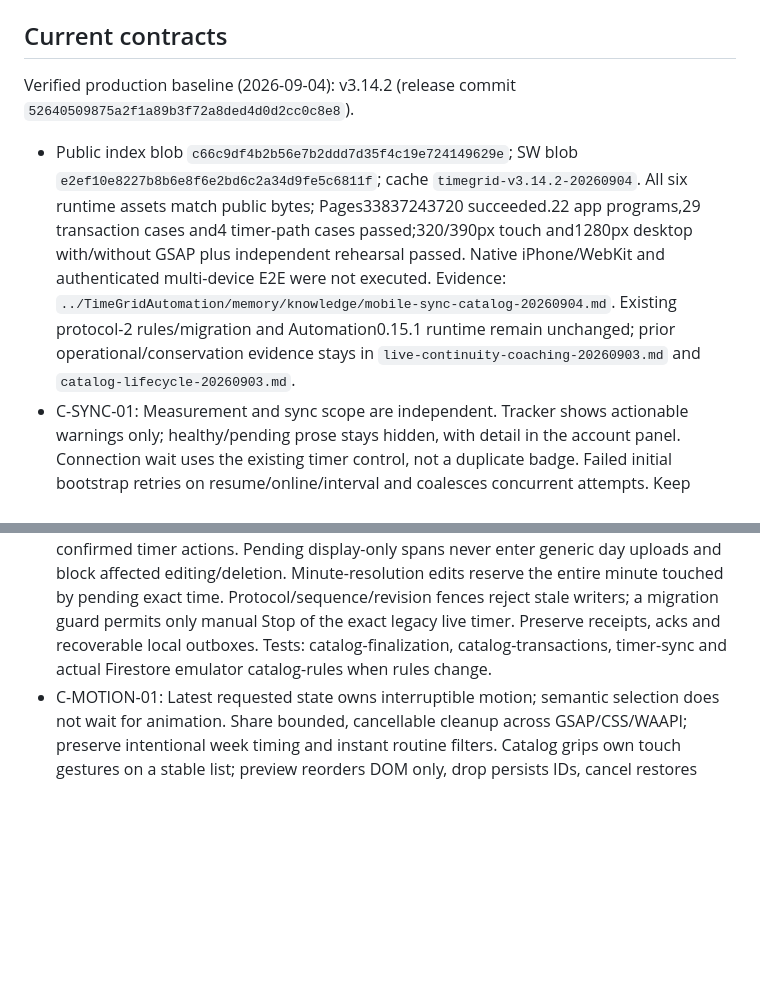
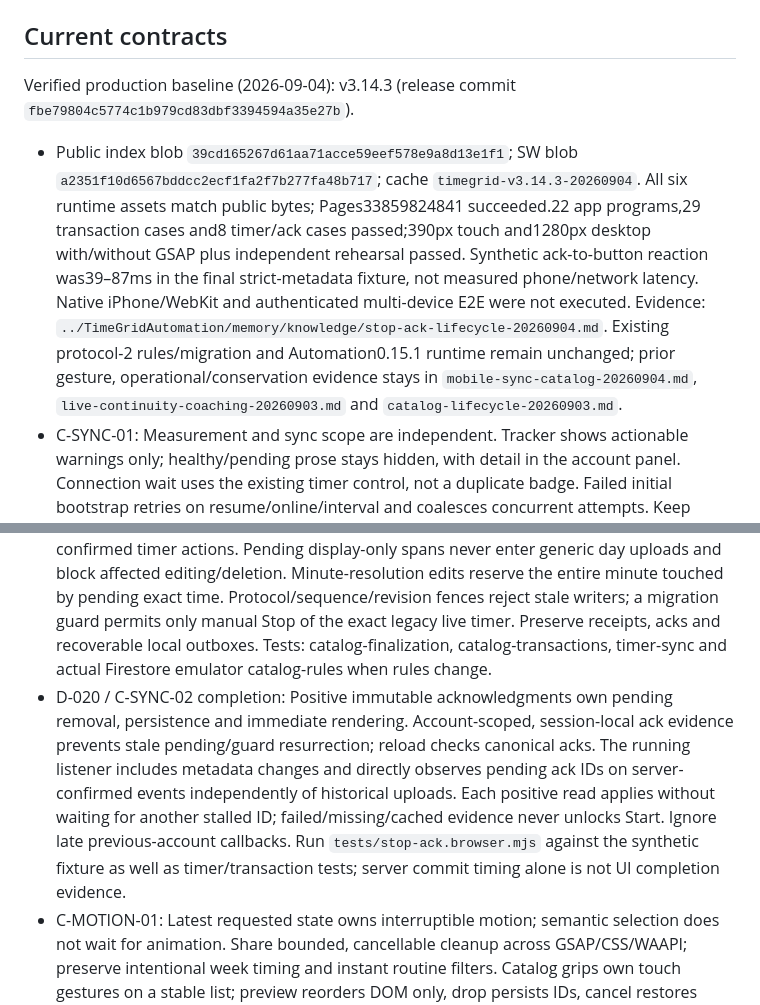
Before and after one commit to OKJOIZJ-ORG/timegrid, a Markdown page: AGENTS.md, 2 parts joined by grey strips. GitHub-like rendering; blank space fills up the shorter version.

Commit message:
Document verified Stop acknowledgement completion release

```diff
--- a/AGENTS.md
+++ b/AGENTS.md
@@ -39,11 +39,12 @@ Release/activation evidence: `../TimeGridAutomation/memory/knowledge/live-contin
 
 ## Current contracts
 
-Verified production baseline (2026-09-04): v3.14.2 (release commit `52640509875a2f1a89b3f72a8ded4d0d2cc0c8e8`).
-- Public index blob `c66c9df4b2b56e7b2ddd7d35f4c19e724149629e`; SW blob `e2ef10e8227b8b6e8f6e2bd6c2a34d9fe5c6811f`; cache `timegrid-v3.14.2-20260904`. All six runtime assets match public bytes; Pages33837243720 succeeded.22 app programs,29 transaction cases and4 timer-path cases passed;320/390px touch and1280px desktop with/without GSAP plus independent rehearsal passed. Native iPhone/WebKit and authenticated multi-device E2E were not executed. Evidence: `../TimeGridAutomation/memory/knowledge/mobile-sync-catalog-20260904.md`. Existing protocol-2 rules/migration and Automation0.15.1 runtime remain unchanged; prior operational/conservation evidence stays in `live-continuity-coaching-20260903.md` and `catalog-lifecycle-20260903.md`.
+Verified production baseline (2026-09-04): v3.14.3 (release commit `fbe79804c5774c1b979cd83dbf3394594a35e27b`).
+- Public index blob `39cd165267d61aa71acce59eef578e9a8d13e1f1`; SW blob `a2351f10d6567bddcc2ecf1fa2f7b277fa48b717`; cache `timegrid-v3.14.3-20260904`. All six runtime assets match public bytes; Pages33859824841 succeeded.22 app programs,29 transaction cases and8 timer/ack cases passed;390px touch and1280px desktop with/without GSAP plus independent rehearsal passed. Synthetic ack-to-button reaction was39–87ms in the final strict-metadata fixture, not measured phone/network latency. Native iPhone/WebKit and authenticated multi-device E2E were not executed. Evidence: `../TimeGridAutomation/memory/knowledge/stop-ack-lifecycle-20260904.md`. Existing protocol-2 rules/migration and Automation0.15.1 runtime remain unchanged; prior gesture, operational/conservation evidence stays in `mobile-sync-catalog-20260904.md`, `live-continuity-coaching-20260903.md` and `catalog-lifecycle-20260903.md`.
 - C-SYNC-01: Measurement and sync scope are independent. Tracker shows actionable warnings only; healthy/pending prose stays hidden, with detail in the account panel. Connection wait uses the existing timer control, not a duplicate badge. Failed initial bootstrap retries on resume/online/interval and coalesces concurrent attempts. Keep account expectation across passive auth loss; explicit logout selects local mode. Preserve local sessions and outbox. Confirm receipt only from a matching running server read/transaction with no pending timer operation, never a cached/pending-write callback. Automation cloud absence cannot establish device inactivity; acquisition and mutation timestamps remain separate. Run `node tests/sync-observation.test.mjs` and `tests/timer-sync.test.mjs` for auth/sync changes.
 - C-CATALOG-01 (D-016/D-017): Settings arrays own live area/activity order and stable IDs; lastUsed never reorders. Delete removes live entries; immutable catalogHistory receipts retain minimal historical identity. Current Todo/routine assignment keeps the parent after activity deletion or clears both fields after area deletion; blank remains the initial empty control. Events and completion logs survive. Rename/move/recolor keep dynamic historical projection. Same-name recreation has new IDs. No archive/restore UI or automatic reassignment. Fresh seeds never replace an existing or deliberately emptied catalog. Tests: catalog-lifecycle, catalog-import, catalog-transactions, catalog-manager, and Automation catalogAdapter/catalogLifecycleMigration.
 - C-SYNC-02: User Stop captures its endpoint before I/O and publishes a durable intent without a whole-history barrier. A coalesced, prioritized atomic finalizer reads latest source days/ack, three-way merges queued source-day edits before continuity, and writes canonical exact spans, immutable finalizationAcks and pending removal together. Next shared Start waits for pending finalization; ordinary historical uploads do not lock confirmed timer actions. Pending display-only spans never enter generic day uploads and block affected editing/deletion. Minute-resolution edits reserve the entire minute touched by pending exact time. Protocol/sequence/revision fences reject stale writers; a migration guard permits only manual Stop of the exact legacy live timer. Preserve receipts, acks and recoverable local outboxes. Tests: catalog-finalization, catalog-transactions, timer-sync and actual Firestore emulator catalog-rules when rules change.
+- D-020 / C-SYNC-02 completion: Positive immutable acknowledgments own pending removal, persistence and immediate rendering. Account-scoped, session-local ack evidence prevents stale pending/guard resurrection; reload checks canonical acks. The running listener includes metadata changes and directly observes pending ack IDs on server-confirmed events independently of historical uploads. Each positive read applies without waiting for another stalled ID; failed/missing/cached evidence never unlocks Start. Ignore late previous-account callbacks. Run `tests/stop-ack.browser.mjs` against the synthetic fixture as well as timer/transaction tests; server commit timing alone is not UI completion evidence.
 - C-MOTION-01: Latest requested state owns interruptible motion; semantic selection does not wait for animation. Share bounded, cancellable cleanup across GSAP/CSS/WAAPI; preserve intentional week timing and instant routine filters. Catalog grips own touch gestures on a stable list; preview reorders DOM only, drop persists IDs, cancel restores order. Prevent native selection during drag while preserving editor selection; stationary taps and keyboard activation open one menu. Use180ms FLIP/landing with immediate keyboard/reduced-motion cleanup; height-only viewport changes do not cancel drag. Mobile drill-in has no retained selection fill; desktop master/detail does. Kind/date/instance hover unifies fragments without conflating duplicate names. Tests: `tests/motion-lifecycle.test.mjs`, `tests/catalog-touch.browser.mjs` with/without GSAP.
 - C-UI-01: Activity input uses centered text, equal inline padding and immediate dynamic width; memo plus/minus uses geometric CSS strokes. Test real bootstrap and rendered mobile/desktop states, not syntax alone.
 - External assets (Firebase, GSAP) enforce pinned SHA-384 SRI and anonymous CORS. Palette colors normalize to `#RRGGBB`. Firestore rules enforce `timegridOwner` custom claim and UID-path equality; email allowlists are deprecated.
```
